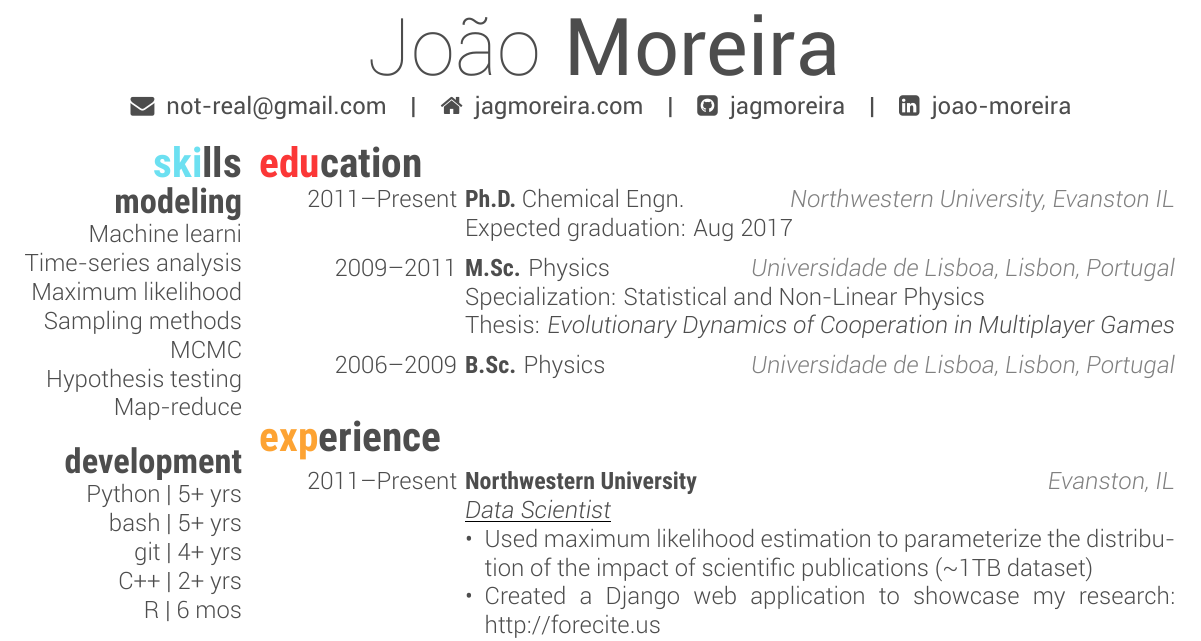
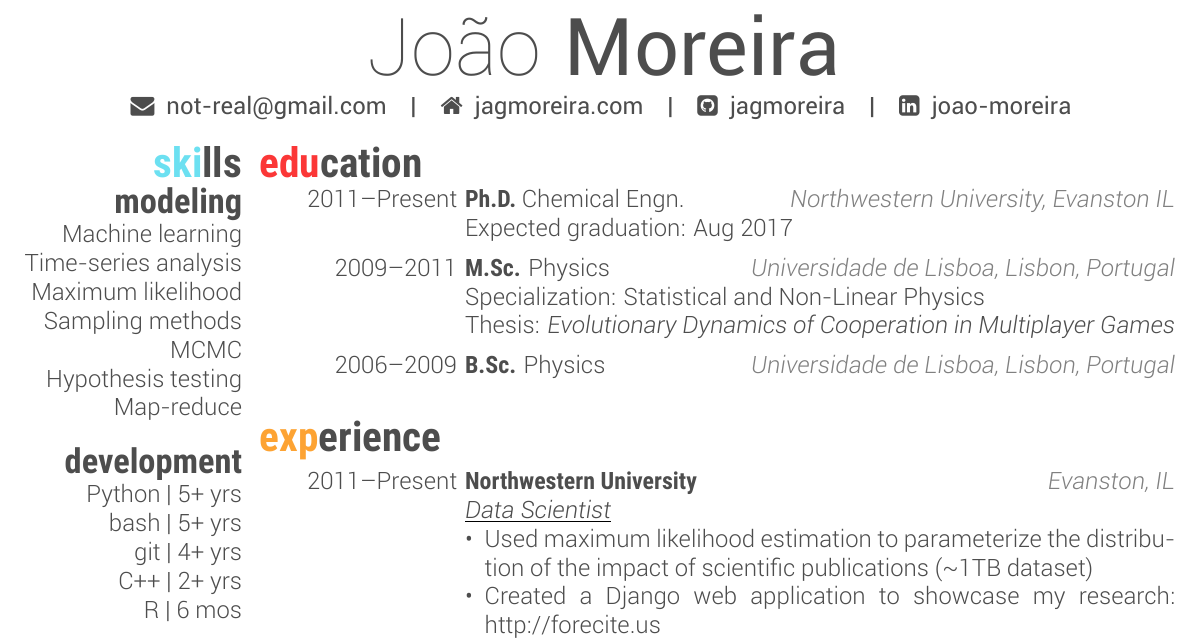
Before and after one commit to jagmoreira/Friggen-Awesome-CV, a LaTeX CV (resume.tex, which reads sections/skills.tex): part of the page, cut so that both start at the same text. Compiled offline with XeLaTeX.

```diff
--- a/sections/skills.tex
+++ b/sections/skills.tex
@@ -3,7 +3,7 @@
 %-------------------------------------------------------------------------
 \section{skills}
 \subsection{modeling}
-Machine learni
+Machine learning
 Time-series analysis
 Maximum likelihood
 Sampling methods
```
Also changed, not shown: README.md, resume.pdf (added), screenshot.png (added), 1 other file.
